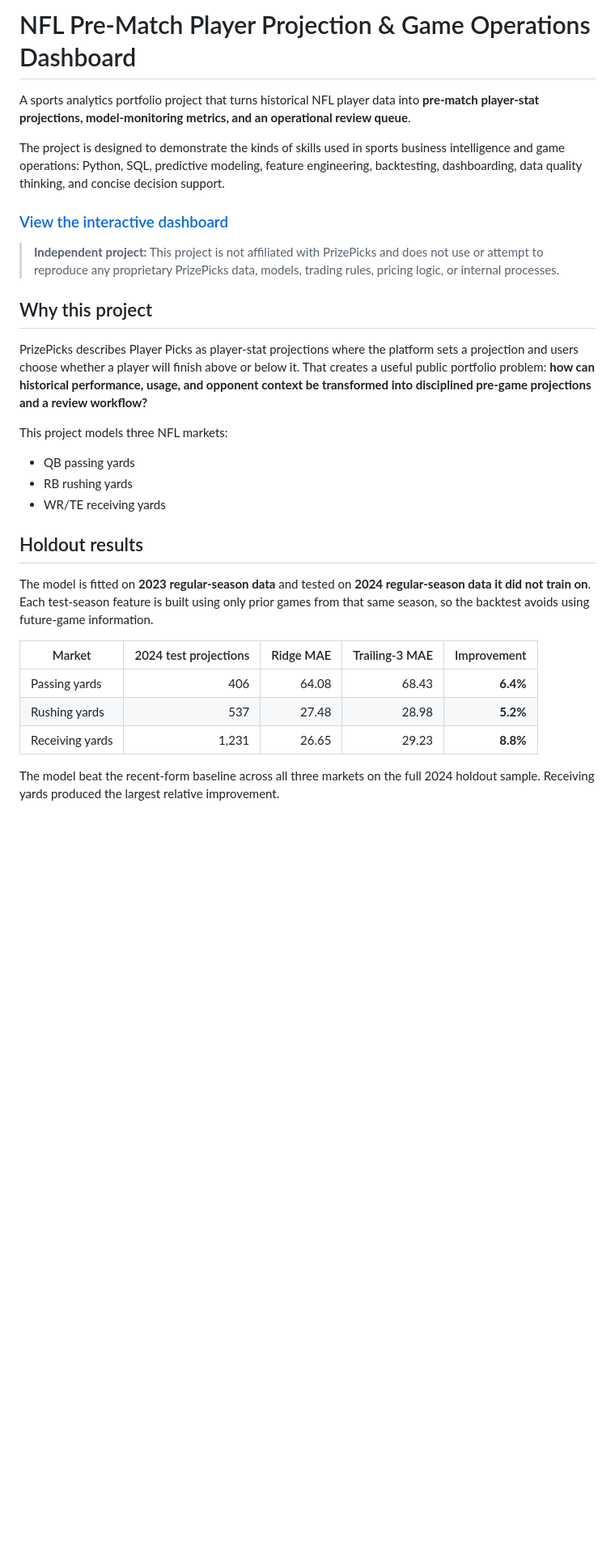
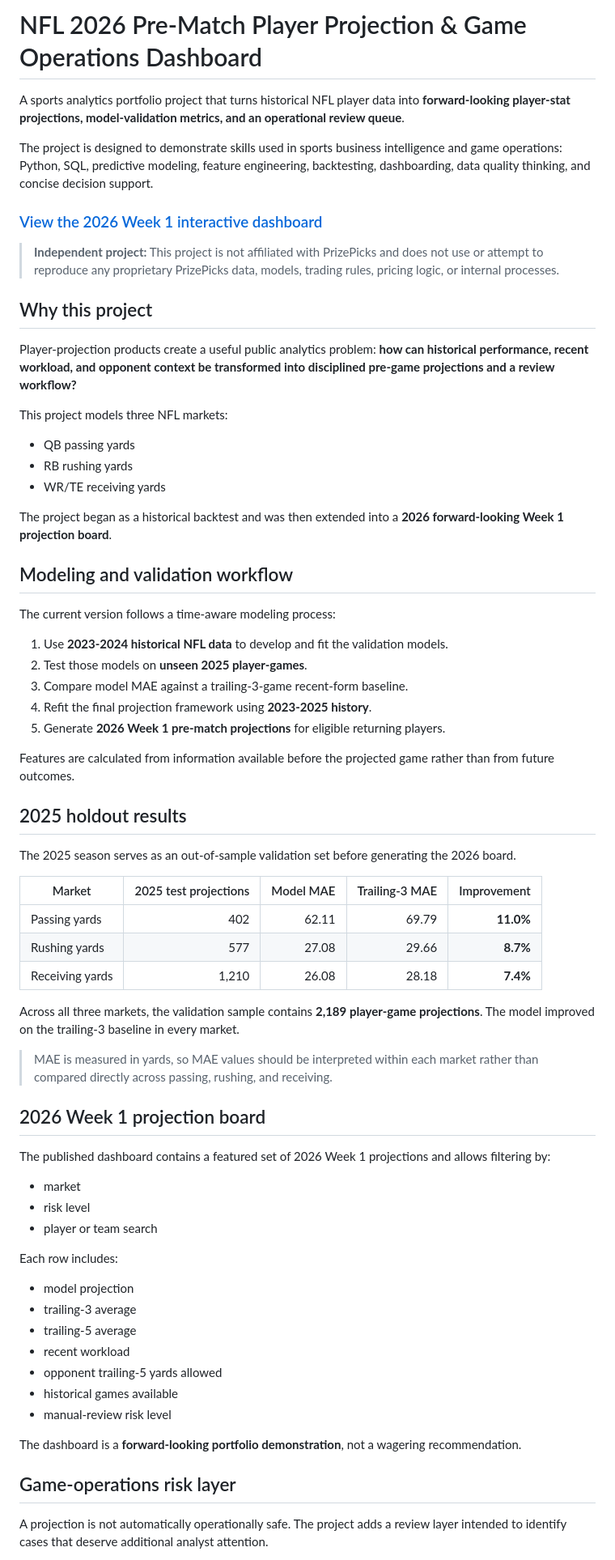
Before and after one commit to scyoung2004-design/nfl-prematch-projection-engine, a Markdown page: README.md, the part around one of its changes. Shown at 81% size. GitHub-like rendering; blank space fills up the shorter version.

Commit message:
Update README for 2026 projection dashboard

```diff
--- a/README.md
+++ b/README.md
@@ -1,16 +1,16 @@
-# NFL Pre-Match Player Projection & Game Operations Dashboard
+# NFL 2026 Pre-Match Player Projection & Game Operations Dashboard
 
-A sports analytics portfolio project that turns historical NFL player data into **pre-match player-stat projections, model-monitoring metrics, and an operational review queue**.
+A sports analytics portfolio project that turns historical NFL player data into **forward-looking player-stat projections, model-validation metrics, and an operational review queue**.
 
-The project is designed to demonstrate the kinds of skills used in sports business intelligence and game operations: Python, SQL, predictive modeling, feature engineering, backtesting, dashboarding, data quality thinking, and concise decision support.
+The project is designed to demonstrate skills used in sports business intelligence and game operations: Python, SQL, predictive modeling, feature engineering, backtesting, dashboarding, data quality thinking, and concise decision support.
 
-### [View the interactive dashboard](https://scyoung2004-design.github.io/nfl-prematch-projection-engine/)
+### [View the 2026 Week 1 interactive dashboard](https://scyoung2004-design.github.io/nfl-prematch-projection-engine/)
 
 > **Independent project:** This project is not affiliated with PrizePicks and does not use or attempt to reproduce any proprietary PrizePicks data, models, trading rules, pricing logic, or internal processes.
 
 ## Why this project
 
-PrizePicks describes Player Picks as player-stat projections where the platform sets a projection and users choose whether a player will finish above or below it. That creates a useful public portfolio problem: **how can historical performance, usage, and opponent context be transformed into disciplined pre-game projections and a review workflow?**
+Player-projection products create a useful public analytics problem: **how can historical performance, recent workload, and opponent context be transformed into disciplined pre-game projections and a review workflow?**
 
 This project models three NFL markets:
 
@@ -18,14 +18,55 @@ This project models three NFL markets:
 - RB rushing yards
 - WR/TE receiving yards
 
-## Holdout results
+The project began as a historical backtest and was then extended into a **2026 forward-looking Week 1 projection board**.
 
-The model is fitted on **2023 regular-season data** and tested on **2024 regular-season data it did not train on**. Each test-season feature is built using only prior games from that same season, so the backtest avoids using future-game information.
+## Modeling and validation workflow
 
-| Market | 2024 test projections | Ridge MAE | Trailing-3 MAE | Improvement |
+The current version follows a time-aware modeling process:
+
+1. Use **2023-2024 historical NFL data** to develop and fit the validation models.
+2. Test those models on **unseen 2025 player-games**.
+3. Compare model MAE against a trailing-3-game recent-form baseline.
+4. Refit the final projection framework using **2023-2025 history**.
+5. Generate **2026 Week 1 pre-match projections** for eligible returning players.
+
+Features are calculated from information available before the projected game rather than from future outcomes.
+
+## 2025 holdout results
+
+The 2025 season serves as an out-of-sample validation set before generating the 2026 board.
+
+| Market | 2025 test projections | Model MAE | Trailing-3 MAE | Improvement |
 |---|---:|---:|---:|---:|
-| Passing yards | 406 | 64.08 | 68.43 | **6.4%** |
-| Rushing yards | 537 | 27.48 | 28.98 | **5.2%** |
-| Receiving yards | 1,231 | 26.65 | 29.23 | **8.8%** |
+| Passing yards | 402 | 62.11 | 69.79 | **11.0%** |
+| Rushing yards | 577 | 27.08 | 29.66 | **8.7%** |
+| Receiving yards | 1,210 | 26.08 | 28.18 | **7.4%** |
 
-The model beat the recent-form baseline across all three markets on the full 2024 holdout sample. Receiving yards produced the largest relative improvement.
+Across all three markets, the validation sample contains **2,189 player-game projections**. The model improved on the trailing-3 baseline in every market.
+
+> MAE is measured in yards, so MAE values should be interpreted within each market rather than compared directly across passing, rushing, and receiving.
+
+## 2026 Week 1 projection board
+
+The published dashboard contains a featured set of 2026 Week 1 projections and allows filtering by:
+
+- market
+- risk level
+- player or team search
+
+Each row includes:
+
+- model projection
+- trailing-3 average
+- trailing-5 average
+- recent workload
+- opponent trailing-5 yards allowed
+- historical games available
+- manual-review risk level
+
+The dashboard is a **forward-looking portfolio demonstration**, not a wagering recommendation.
+
+## Game-operations risk layer
+
+A projection is not automatically operationally safe. The project adds a review layer intended to identify cases that deserve additional analyst attention.
+
```
Also changed, not shown: other parts of README.md (+53 -42 lines).
